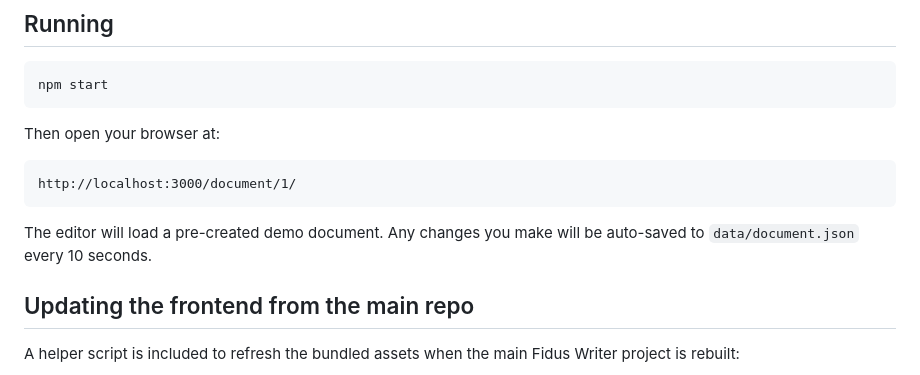
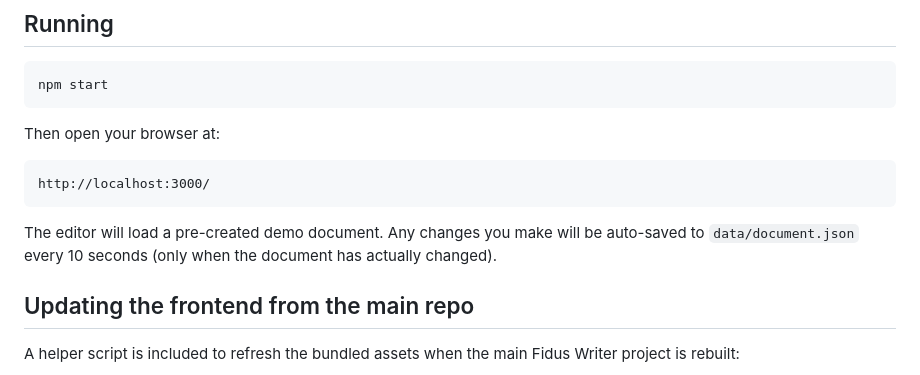
Before and after one commit to fiduswriter/fiduswriter-frontend-poc, a Markdown page: README.md, the part around one of its changes. GitHub-like rendering.

````diff
--- a/README.md
+++ b/README.md
@@ -28,10 +28,10 @@ npm start
 Then open your browser at:
 
 ```
-http://localhost:3000/document/1/
+http://localhost:3000/
 ```
 
-The editor will load a pre-created demo document. Any changes you make will be auto-saved to `data/document.json` every 10 seconds.
+The editor will load a pre-created demo document. Any changes you make will be auto-saved to `data/document.json` every 10 seconds (only when the document has actually changed).
 
 ## Updating the frontend from the main repo
 
````
Also changed, not shown: other parts of README.md (+15 -2 lines).
